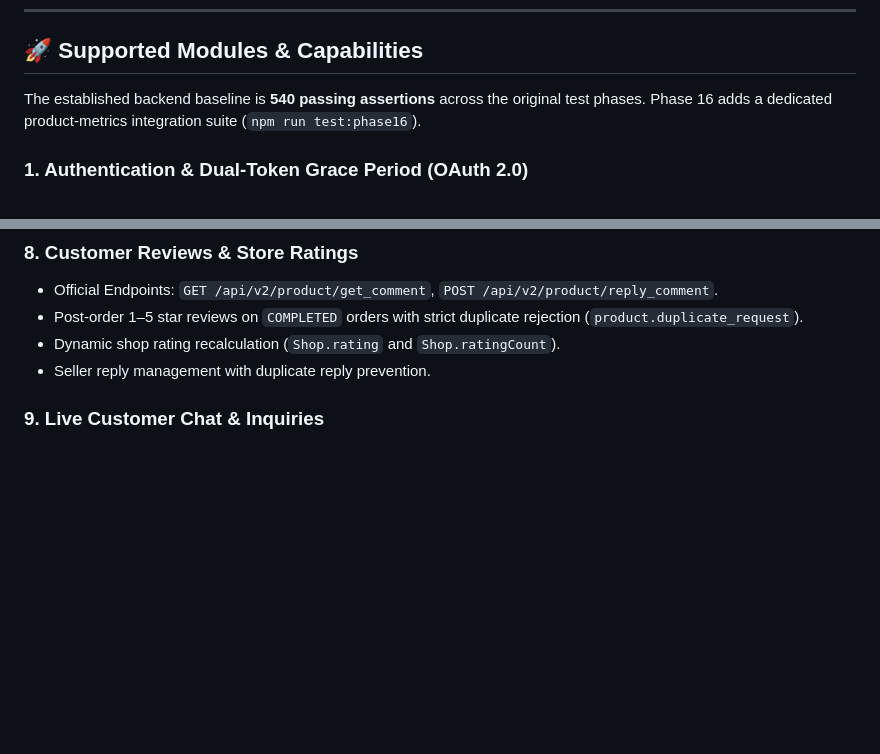
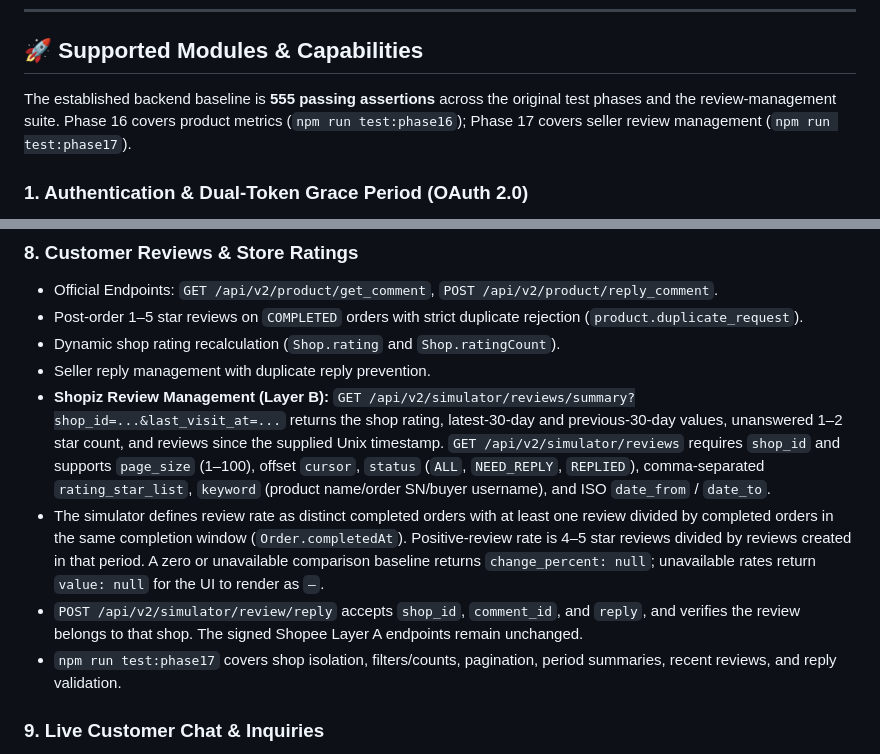
Before and after one commit to Smart-Omni/shopee-simulator, a Markdown page: README.md, 2 parts joined by grey strips. Rendered like a GitHub page; blank space fills up the shorter version.

Commit message:
docs(reviews): document seller review management

```diff
--- a/README.md
+++ b/README.md
@@ -69,7 +69,7 @@ The simulator implements a **Two-Layer Dual Architecture**:
 
 ## 🚀 Supported Modules & Capabilities
 
-The established backend baseline is **540 passing assertions** across the original test phases. Phase 16 adds a dedicated product-metrics integration suite (`npm run test:phase16`).
+The established backend baseline is **555 passing assertions** across the original test phases and the review-management suite. Phase 16 covers product metrics (`npm run test:phase16`); Phase 17 covers seller review management (`npm run test:phase17`).
 
 ### 1. Authentication & Dual-Token Grace Period (OAuth 2.0)
 - `POST /api/v2/public/get_token_by_resend_code`: Exchange authorization code for initial `access_token` and `refresh_token`.
@@ -145,6 +145,10 @@ The established backend baseline is **540 passing assertions** across the origin
 - Post-order 1–5 star reviews on `COMPLETED` orders with strict duplicate rejection (`product.duplicate_request`).
 - Dynamic shop rating recalculation (`Shop.rating` and `Shop.ratingCount`).
 - Seller reply management with duplicate reply prevention.
+- **Shopiz Review Management (Layer B):** `GET /api/v2/simulator/reviews/summary?shop_id=...&last_visit_at=...` returns the shop rating, latest-30-day and previous-30-day values, unanswered 1–2 star count, and reviews since the supplied Unix timestamp. `GET /api/v2/simulator/reviews` requires `shop_id` and supports `page_size` (1–100), offset `cursor`, `status` (`ALL`, `NEED_REPLY`, `REPLIED`), comma-separated `rating_star_list`, `keyword` (product name/order SN/buyer username), and ISO `date_from` / `date_to`.
+- The simulator defines review rate as distinct completed orders with at least one review divided by completed orders in the same completion window (`Order.completedAt`). Positive-review rate is 4–5 star reviews divided by reviews created in that period. A zero or unavailable comparison baseline returns `change_percent: null`; unavailable rates return `value: null` for the UI to render as `—`.
+- `POST /api/v2/simulator/review/reply` accepts `shop_id`, `comment_id`, and `reply`, and verifies the review belongs to that shop. The signed Shopee Layer A endpoints remain unchanged.
+- `npm run test:phase17` covers shop isolation, filters/counts, pagination, period summaries, recent reviews, and reply validation.
 
 ### 9. Live Customer Chat & Inquiries
 - Real-time in-app Buyer $\leftrightarrow$ Seller messaging drawer (`POST /api/v2/simulator/chat/send`, `GET /api/v2/simulator/chat/messages`, `GET /api/v2/simulator/chat/conversations`, `POST /api/v2/simulator/chat/mark_read`).
```
Also changed, not shown: other parts of README.md (+1 -1 lines), CHANGELOG.md (+3 -1 lines).
